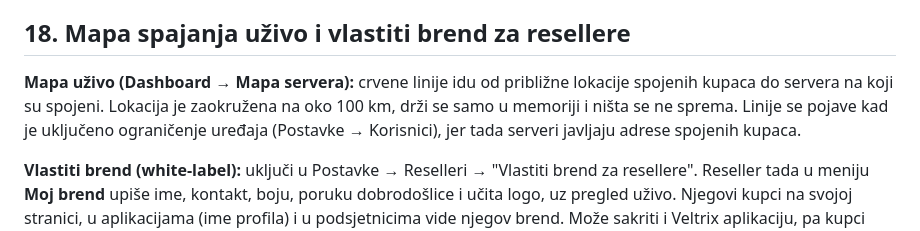
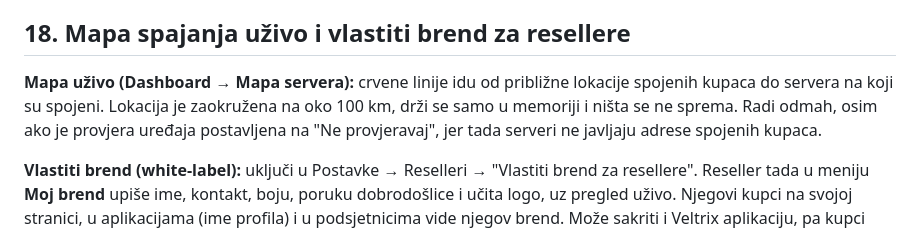
Before and after one commit to maid-cyber/vpn-panel, a Markdown page: README.md, the part around the change. GitHub-like rendering.

Commit message:
README: tačnije kad se pojave linije na mapi
Co-Authored-By: Claude Opus 5.5 <noreply@anthropic.com>
Claude-Session: https://claude.ai/code/session_017Xf7u9sZWUQZmNSsF4CfuC

```diff
--- a/README.md
+++ b/README.md
@@ -267,7 +267,7 @@ Na glavnoj adresi servera (npr. `http://IP/`) je javni sajt: funkcije, lokacije
 
 ## 18. Mapa spajanja uživo i vlastiti brend za resellere
 
-**Mapa uživo (Dashboard → Mapa servera):** crvene linije idu od približne lokacije spojenih kupaca do servera na koji su spojeni. Lokacija je zaokružena na oko 100 km, drži se samo u memoriji i ništa se ne sprema. Linije se pojave kad je uključeno ograničenje uređaja (Postavke → Korisnici), jer tada serveri javljaju adrese spojenih kupaca.
+**Mapa uživo (Dashboard → Mapa servera):** crvene linije idu od približne lokacije spojenih kupaca do servera na koji su spojeni. Lokacija je zaokružena na oko 100 km, drži se samo u memoriji i ništa se ne sprema. Radi odmah, osim ako je provjera uređaja postavljena na "Ne provjeravaj", jer tada serveri ne javljaju adrese spojenih kupaca.
 
 **Vlastiti brend (white-label):** uključi u Postavke → Reselleri → "Vlastiti brend za resellere". Reseller tada u meniju **Moj brend** upiše ime, kontakt, boju, poruku dobrodošlice i učita logo, uz pregled uživo. Njegovi kupci na svojoj stranici, u aplikacijama (ime profila) i u podsjetnicima vide njegov brend. Može sakriti i Veltrix aplikaciju, pa kupci vide samo Hiddify i druge. Admin može ukloniti neprikladan logo u Reselleri → Uredi.
 
```
